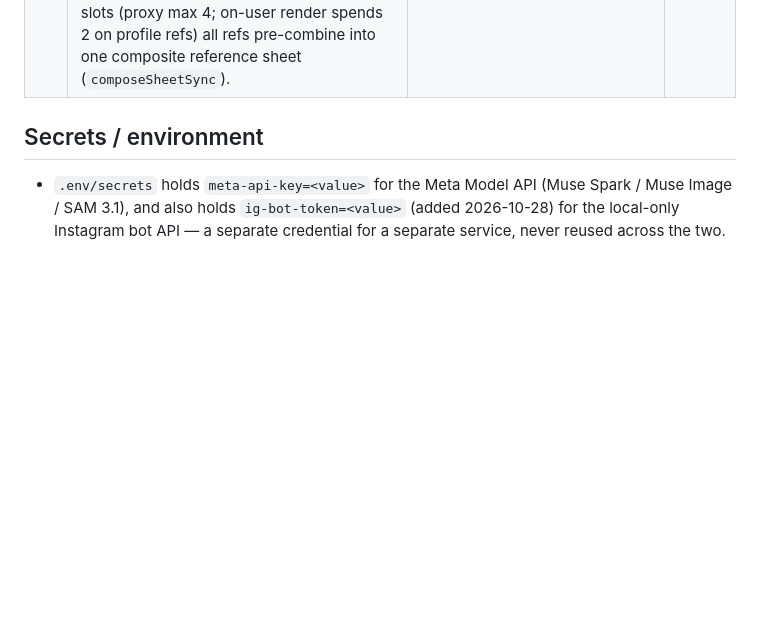
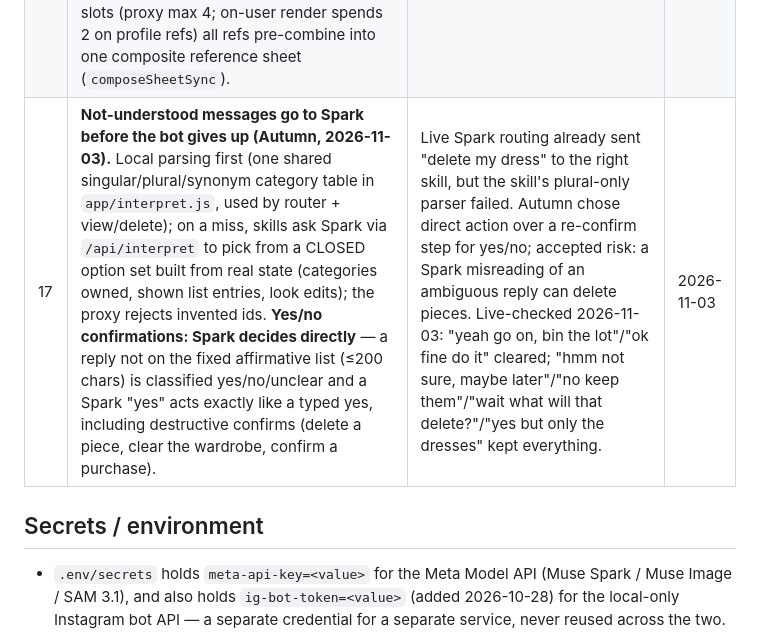
Before and after one commit to codepilots/meta-styles, a Markdown page: docs/decisions.md, the part around the change. GitHub-like rendering; blank space fills up the shorter version.

```diff
--- a/docs/decisions.md
+++ b/docs/decisions.md
@@ -19,6 +19,7 @@
 | 14 | **RESOLVED (option a taken, confirmed 2026-11-02): `off_topic`'s deflection now links `https://codepilots.github.io/meta-styles/guide.html`, a meta-styles-branded guide deployed via GitHub Pages from `site/guide.html` (workflow `.github/workflows/pages.yml`, commits `cf41540`/`6b718ae`).** Guide copy explicitly scopes the SecondBloom DM-plumbing as prior work, not hackathon-built. Last Pages deploy succeeded 2026-10-31T17:16Z; live URL verified 200 on 2026-11-02. This row was never marked resolved when the fix landed — closed now, no further action needed. | AGENTS.md hard rule 1 / FAQ: submission must "clearly identify — and only showcase" hackathon-built work; the branded Pages guide removes the SecondBloom-branding ambiguity the Opus review flagged. | 2026-11-02 |
 | 15 | **Per-piece references are cropped at capture (Autumn, 2026-11-03, go given in session): a piece's `image_original` now holds that piece's CROPPED ≤384px reference (JPEG via ffmpeg, ≤120 KB target, PNG fallback), never the whole uncropped photo; a cropped piece whose ref build fails stores thumb-only. JPEG crops run on the full-res frame before scaling. `revise_look`'s flat-lay sends up to 4 refs via the shared `buildGarmentRefUrls`. The mock bot's catalog PUT cap is raised to 12 MB to mirror the real bot (row 11); `/ig/send` stays 1 MB.** Refines row 11. | Live looks ignored the wearer's clothes. Root causes: multi-detect stored the whole outfit photo as every region's original and the ref builders never cropped it (N copies of one scene sent as "distinct garments"); the JPEG path scaled before cropping (a 20%-of-frame piece became a ~15×19px thumb); the mock bot's 1 MB catalog PUT rejected every save (`catalog_save_failed` 28, on-disk catalog frozen at 52 KB), so restarts dropped originals; `revise_look` flat-lay sent one 96px thumb. Pieces catalogued before this fix keep their old uncropped/absent originals until re-shared. | 2026-11-03 |
 | 16 | **Looks: automatic ≤4, user extras unlimited; shoes storable (Autumn, 2026-11-03).** Automatic looks (`propose_look`, revise re-weaves) stay ≤4 pieces under the fit rules. "Add X" now means current look + X: if the result passes the fit rules X joins the core, otherwise X rides on top as a user-chosen **extra** (`proposal.extras`, real `piece_id` only) and the reply scopes the fit check to the core. "Add the cardigan back" also adds on top (not undo) — chosen deliberately. Removing an extra drops only it. **Shoes** join the catalog taxonomy (catalogued/cropped like any piece) but are extras-only: never in an automatic look or fit-checked core. Previews carry every piece: when garments exceed free image slots (proxy max 4; on-user render spends 2 on profile refs) all refs pre-combine into one composite reference sheet (`composeSheetSync`). | The image side was capped at 2 garments on-user / 4 flat-lay; Autumn wants to style beyond the fit rules on request without weakening automatic looks. An earlier draft let shoes ride as text-only "pieceless" extras — rejected as claiming a garment that doesn't exist. | 2026-11-03 |
+| 17 | **Not-understood messages go to Spark before the bot gives up (Autumn, 2026-11-03).** Local parsing first (one shared singular/plural/synonym category table in `app/interpret.js`, used by router + view/delete); on a miss, skills ask Spark via `/api/interpret` to pick from a CLOSED option set built from real state (categories owned, shown list entries, look edits); the proxy rejects invented ids. **Yes/no confirmations: Spark decides directly** — a reply not on the fixed affirmative list (≤200 chars) is classified yes/no/unclear and a Spark "yes" acts exactly like a typed yes, including destructive confirms (delete a piece, clear the wardrobe, confirm a purchase). | Live Spark routing already sent "delete my dress" to the right skill, but the skill's plural-only parser failed. Autumn chose direct action over a re-confirm step for yes/no; accepted risk: a Spark misreading of an ambiguous reply can delete pieces. Live-checked 2026-11-03: "yeah go on, bin the lot"/"ok fine do it" cleared; "hmm not sure, maybe later"/"no keep them"/"wait what will that delete?"/"yes but only the dresses" kept everything. | 2026-11-03 |
 
 ## Secrets / environment
 - `.env/secrets` holds `meta-api-key=<value>` for the Meta Model API (Muse Spark / Muse Image / SAM 3.1), and also holds `ig-bot-token=<value>` (added 2026-10-28) for the local-only Instagram bot API — a separate credential for a separate service, never reused across the two.
```
Also changed, not shown: docs/roadmap.md (+15 -0 lines).
